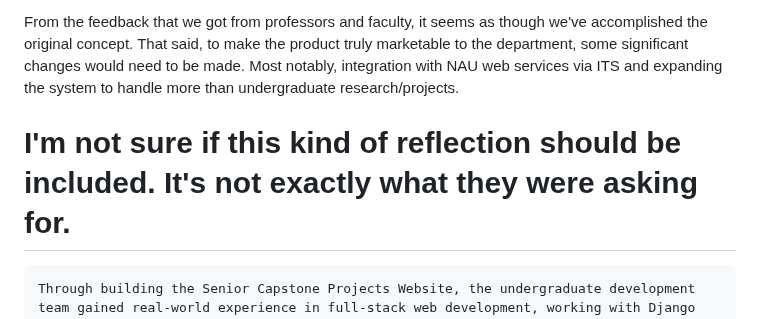
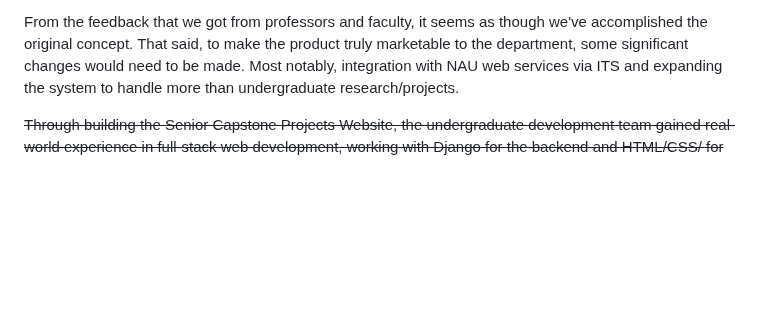
Before and after one commit to Naalu/ds-senior-capstone-projects-website, a Markdown page: deliverables/Verification-and-Validation.md, the part around one of its changes. Rendered like a GitHub page; blank space fills up the shorter version.

```diff
--- a/deliverables/Verification-and-Validation.md
+++ b/deliverables/Verification-and-Validation.md
@@ -145,9 +145,7 @@ There are some minor UI/UX improvements that can be made throughout the system t
 
 From the feedback that we got from professors and faculty, it seems as though we've accomplished the original concept. That said, to make the product truly marketable to the department, some significant changes would need to be made. Most notably, integration with NAU web services via ITS and expanding the system to handle more than undergraduate research/projects.
 
-
-# I'm not sure if this kind of reflection should be included. It's not exactly what they were asking for.
-
+<del>
     Through building the Senior Capstone Projects Website, the undergraduate development team gained real-world experience in full-stack web development, working with Django for the backend and HTML/CSS/ for the frontend. We learned to design a relational database, manage models using Django ORM, and adhere to coding practices and operations effectively.
 
     The team improved their skills in version control with Git, collaborative coding through pull requests and issue tracking, and sees the importance of clear project organization and documentation. We also deepened our understanding of user authentication, form handling, and the challenges of deploying a Django site.
```
Also changed, not shown: other parts of deliverables/Verification-and-Validation.md (+1 -0 lines).
